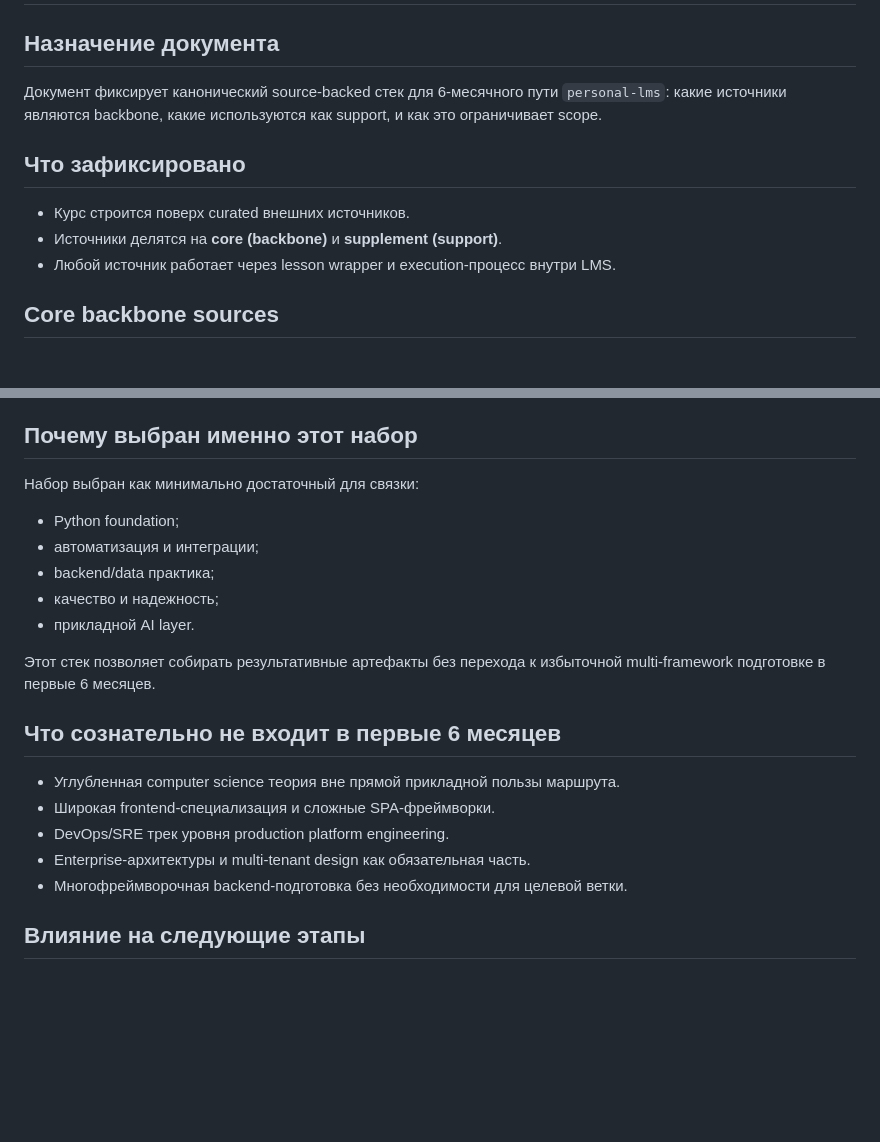
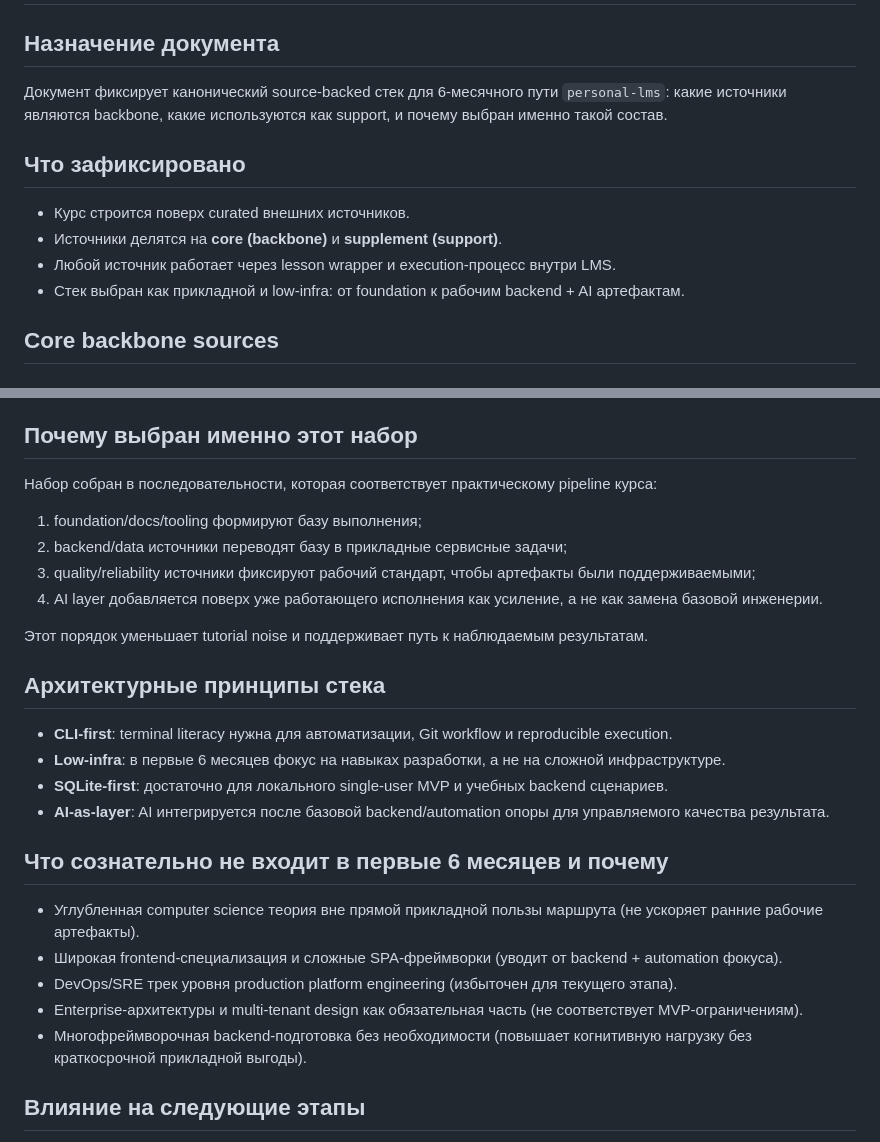
Before and after one commit to effexorxruser/personal-lms, a Markdown page: docs/product/SOURCE_STACK.md, 2 parts joined by grey strips. Drawn GitHub-style; blank space fills up the shorter version.

```diff
--- a/docs/product/SOURCE_STACK.md
+++ b/docs/product/SOURCE_STACK.md
@@ -2,13 +2,14 @@
 
 ## Назначение документа
 
-Документ фиксирует канонический source-backed стек для 6-месячного пути `personal-lms`: какие источники являются backbone, какие используются как support, и как это ограничивает scope.
+Документ фиксирует канонический source-backed стек для 6-месячного пути `personal-lms`: какие источники являются backbone, какие используются как support, и почему выбран именно такой состав.
 
 ## Что зафиксировано
 
 - Курс строится поверх curated внешних источников.
 - Источники делятся на **core (backbone)** и **supplement (support)**.
 - Любой источник работает через lesson wrapper и execution-процесс внутри LMS.
+- Стек выбран как прикладной и low-infra: от foundation к рабочим backend + AI артефактам.
 
 ## Core backbone sources
 
@@ -80,23 +81,29 @@ Support-источники допускаются, если они:
 
 ## Почему выбран именно этот набор
 
-Набор выбран как минимально достаточный для связки:
+Набор собран в последовательности, которая соответствует практическому pipeline курса:
 
-- Python foundation;
-- автоматизация и интеграции;
-- backend/data практика;
-- качество и надежность;
-- прикладной AI layer.
+1. foundation/docs/tooling формируют базу выполнения;
+2. backend/data источники переводят базу в прикладные сервисные задачи;
+3. quality/reliability источники фиксируют рабочий стандарт, чтобы артефакты были поддерживаемыми;
+4. AI layer добавляется поверх уже работающего исполнения как усиление, а не как замена базовой инженерии.
 
-Этот стек позволяет собирать результативные артефакты без перехода к избыточной multi-framework подготовке в первые 6 месяцев.
+Этот порядок уменьшает tutorial noise и поддерживает путь к наблюдаемым результатам.
 
-## Что сознательно не входит в первые 6 месяцев
+## Архитектурные принципы стека
 
-- Углубленная computer science теория вне прямой прикладной пользы маршрута.
-- Широкая frontend-специализация и сложные SPA-фреймворки.
-- DevOps/SRE трек уровня production platform engineering.
-- Enterprise-архитектуры и multi-tenant design как обязательная часть.
-- Многофреймворочная backend-подготовка без необходимости для целевой ветки.
+- **CLI-first**: terminal literacy нужна для автоматизации, Git workflow и reproducible execution.
+- **Low-infra**: в первые 6 месяцев фокус на навыках разработки, а не на сложной инфраструктуре.
+- **SQLite-first**: достаточно для локального single-user MVP и учебных backend сценариев.
+- **AI-as-layer**: AI интегрируется после базовой backend/automation опоры для управляемого качества результата.
+
+## Что сознательно не входит в первые 6 месяцев и почему
+
+- Углубленная computer science теория вне прямой прикладной пользы маршрута (не ускоряет ранние рабочие артефакты).
+- Широкая frontend-специализация и сложные SPA-фреймворки (уводит от backend + automation фокуса).
+- DevOps/SRE трек уровня production platform engineering (избыточен для текущего этапа).
+- Enterprise-архитектуры и multi-tenant design как обязательная часть (не соответствует MVP-ограничениям).
+- Многофреймворочная backend-подготовка без необходимости (повышает когнитивную нагрузку без краткосрочной прикладной выгоды).
 
 ## Влияние на следующие этапы
 
```
Also changed, not shown: README.md (+30 -44 lines), docs/product/MONETIZATION_PATH.md (+14 -1 lines).
